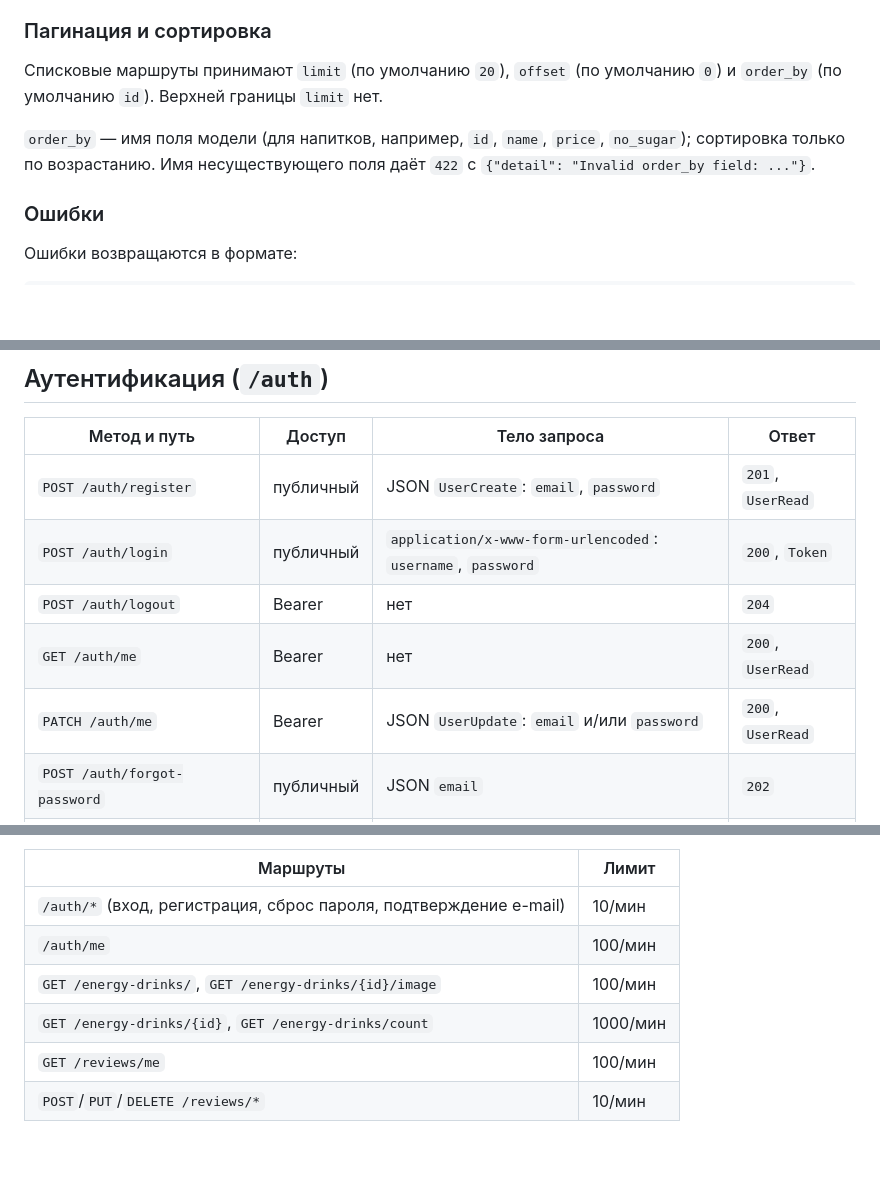
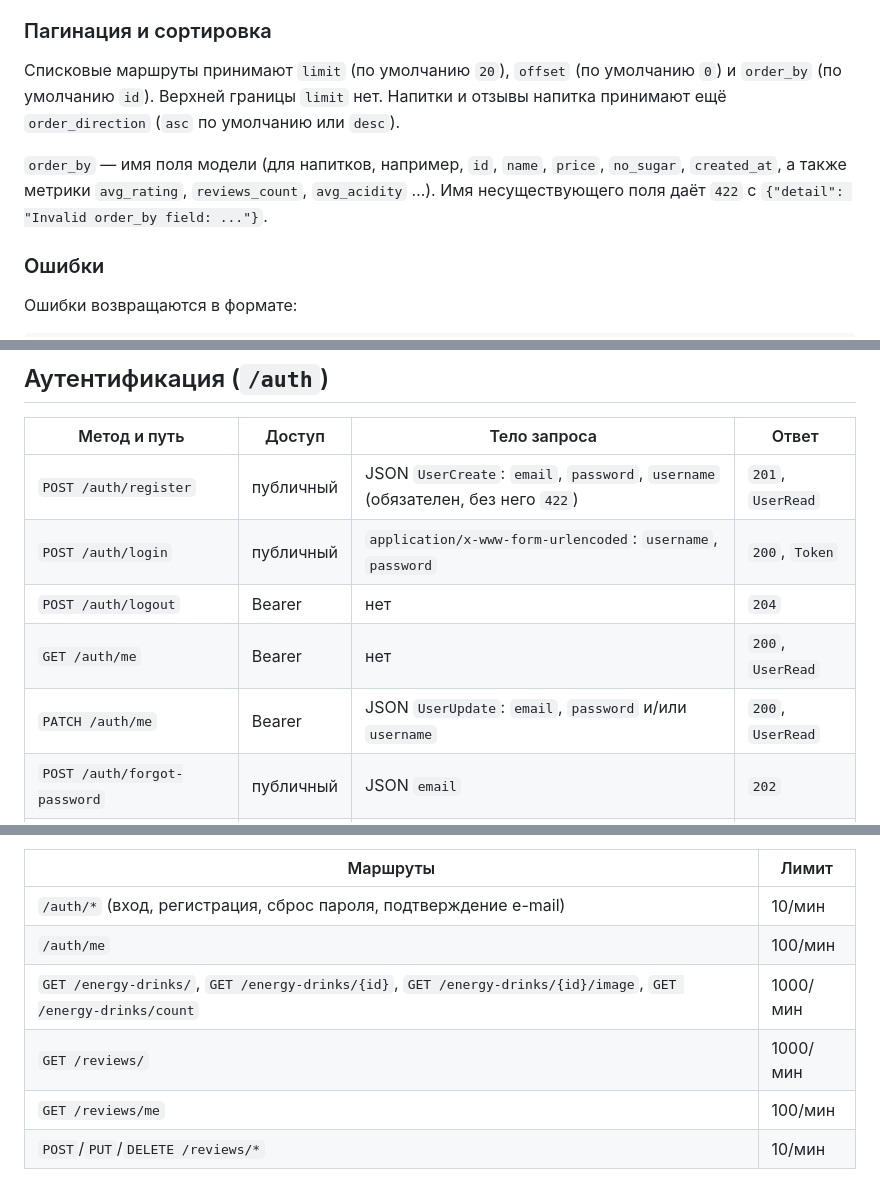
Before and after one commit to So77eZ/energos, a Markdown page: docs/api.md, 3 parts joined by grey strips. Rendered like a GitHub page; blank space fills up the shorter version.

```diff
--- a/docs/api.md
+++ b/docs/api.md
@@ -48,9 +48,11 @@ Authorization: Bearer <access_token>
 
 Списковые маршруты принимают `limit` (по умолчанию `20`), `offset` (по
 умолчанию `0`) и `order_by` (по умолчанию `id`). Верхней границы `limit` нет.
+Напитки и отзывы напитка принимают ещё `order_direction` (`asc` по умолчанию или `desc`).
 
 `order_by` — имя поля модели (для напитков, например, `id`, `name`, `price`,
-`no_sugar`); сортировка только по возрастанию. Имя несуществующего поля даёт `422` с
+`no_sugar`, `created_at`, а также метрики `avg_rating`, `reviews_count`,
+`avg_acidity` …). Имя несуществующего поля даёт `422` с
 `{"detail": "Invalid order_by field: ..."}`.
 
 ### Ошибки
@@ -87,11 +89,11 @@ Authorization: Bearer <access_token>
 
 | Метод и путь | Доступ | Тело запроса | Ответ |
 | --- | --- | --- | --- |
-| `POST /auth/register` | публичный | JSON `UserCreate`: `email`, `password` | `201`, `UserRead` |
+| `POST /auth/register` | публичный | JSON `UserCreate`: `email`, `password`, `username` (обязателен, без него `422`) | `201`, `UserRead` |
 | `POST /auth/login` | публичный | `application/x-www-form-urlencoded`: `username`, `password` | `200`, `Token` |
 | `POST /auth/logout` | Bearer | нет | `204` |
 | `GET /auth/me` | Bearer | нет | `200`, `UserRead` |
-| `PATCH /auth/me` | Bearer | JSON `UserUpdate`: `email` и/или `password` | `200`, `UserRead` |
+| `PATCH /auth/me` | Bearer | JSON `UserUpdate`: `email`, `password` и/или `username` | `200`, `UserRead` |
 | `POST /auth/forgot-password` | публичный | JSON `email` | `202` |
 | `POST /auth/reset-password` | публичный | JSON `token`, `password` | `200` |
 | `POST /auth/request-verify-token` | публичный | JSON `email` | `202` |
@@ -226,8 +230,8 @@ for this energy drink"}`.
 | --- | --- |
 | `/auth/*` (вход, регистрация, сброс пароля, подтверждение e-mail) | 10/мин |
 | `/auth/me` | 100/мин |
-| `GET /energy-drinks/`, `GET /energy-drinks/{id}/image` | 100/мин |
-| `GET /energy-drinks/{id}`, `GET /energy-drinks/count` | 1000/мин |
+| `GET /energy-drinks/`, `GET /energy-drinks/{id}`, `GET /energy-drinks/{id}/image`, `GET /energy-drinks/count` | 1000/мин |
+| `GET /reviews/` | 1000/мин |
 | `GET /reviews/me` | 100/мин |
 | `POST`/`PUT`/`DELETE /reviews/*` | 10/мин |
 
```
Also changed, not shown: other parts of docs/api.md (+56 -51 lines).
